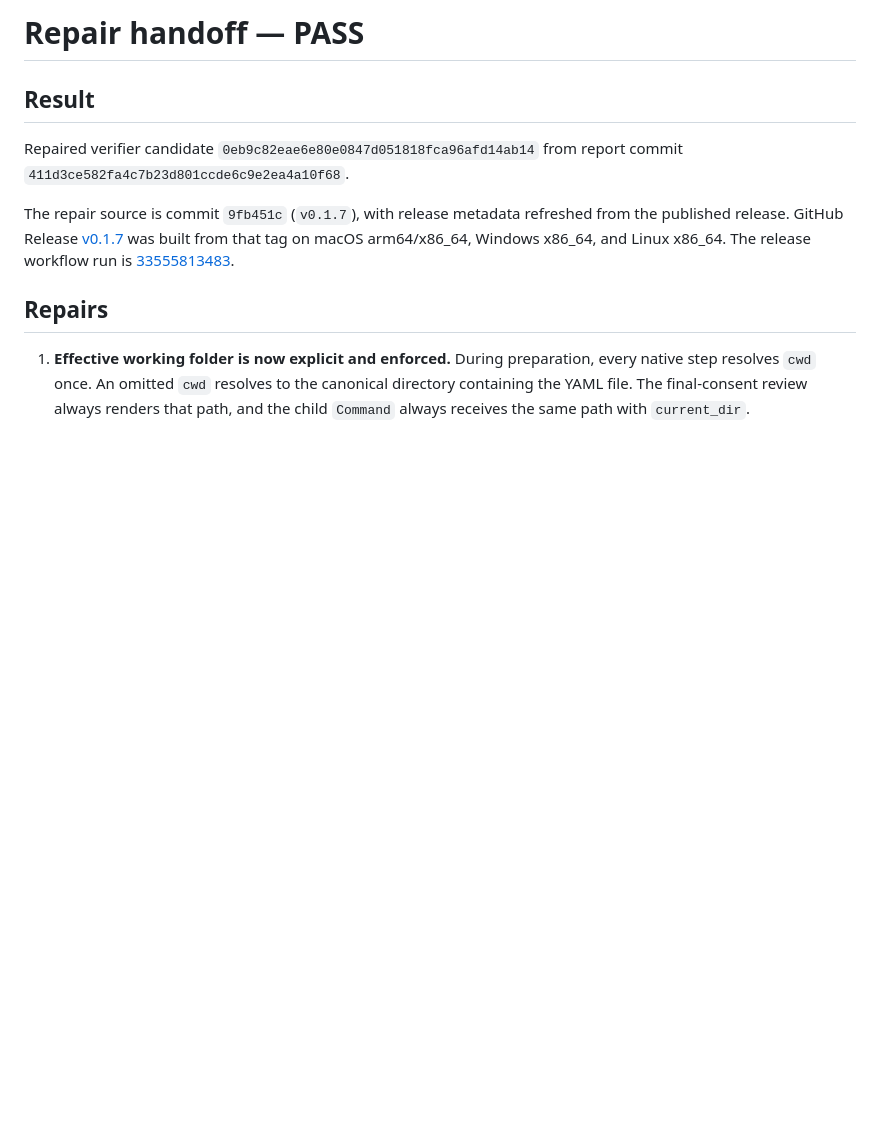
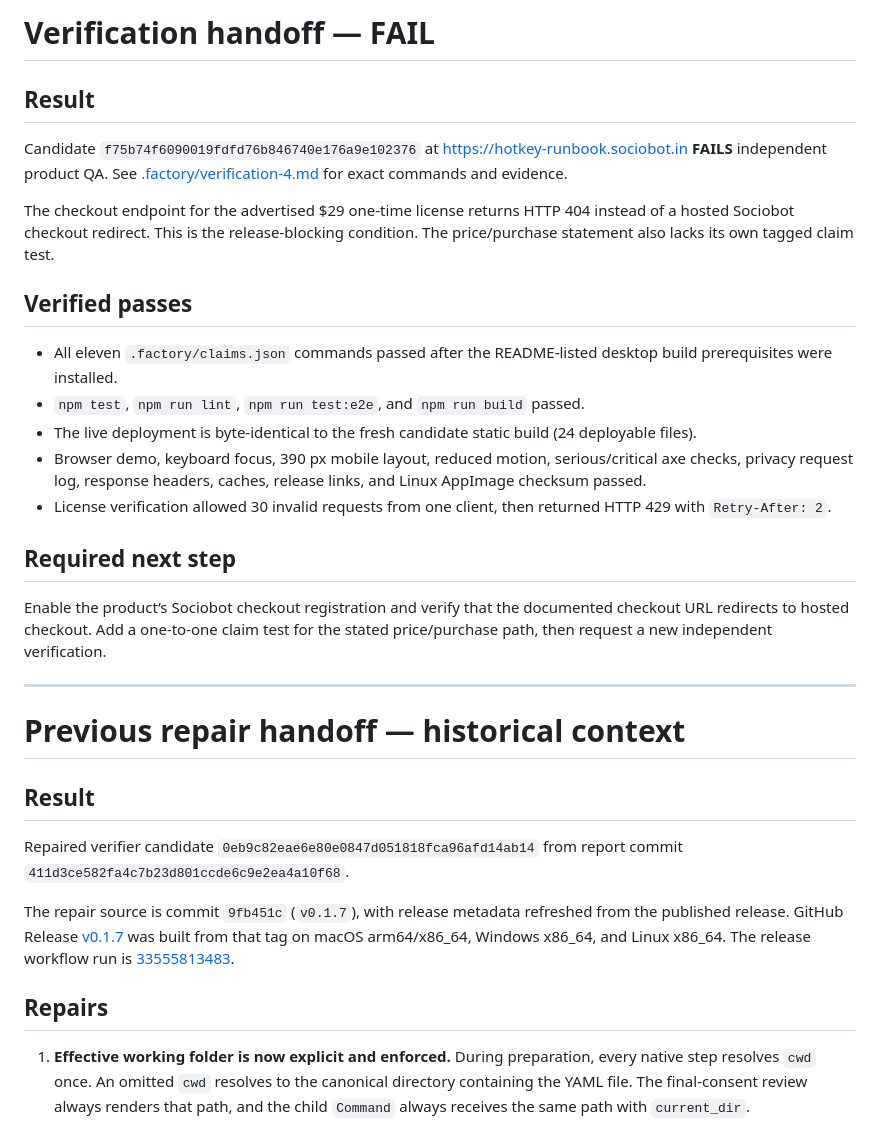
Before and after one commit to B-Divyesh/sf-hotkey-runbook, a Markdown page: .factory/handoff.md, the part around the change. GitHub-like rendering; blank space fills up the shorter version.

Commit message:
docs: record verification 4 failure

```diff
--- a/.factory/handoff.md
+++ b/.factory/handoff.md
@@ -1,4 +1,26 @@
-# Repair handoff — PASS
+# Verification handoff — FAIL
+
+## Result
+
+Candidate `f75b74f6090019fdfd76b846740e176a9e102376` at <https://hotkey-runbook.sociobot.in> **FAILS** independent product QA. See [.factory/verification-4.md](verification-4.md) for exact commands and evidence.
+
+The checkout endpoint for the advertised $29 one-time license returns HTTP 404 instead of a hosted Sociobot checkout redirect. This is the release-blocking condition. The price/purchase statement also lacks its own tagged claim test.
+
+## Verified passes
+
+- All eleven `.factory/claims.json` commands passed after the README-listed desktop build prerequisites were installed.
+- `npm test`, `npm run lint`, `npm run test:e2e`, and `npm run build` passed.
+- The live deployment is byte-identical to the fresh candidate static build (24 deployable files).
+- Browser demo, keyboard focus, 390 px mobile layout, reduced motion, serious/critical axe checks, privacy request log, response headers, caches, release links, and Linux AppImage checksum passed.
+- License verification allowed 30 invalid requests from one client, then returned HTTP 429 with `Retry-After: 2`.
+
+## Required next step
+
+Enable the product’s Sociobot checkout registration and verify that the documented checkout URL redirects to hosted checkout. Add a one-to-one claim test for the stated price/purchase path, then request a new independent verification.
+
+---
+
+# Previous repair handoff — historical context
 
 ## Result
 
```
Also changed, not shown: .factory/verification-4.md (added, +88 -0 lines).
